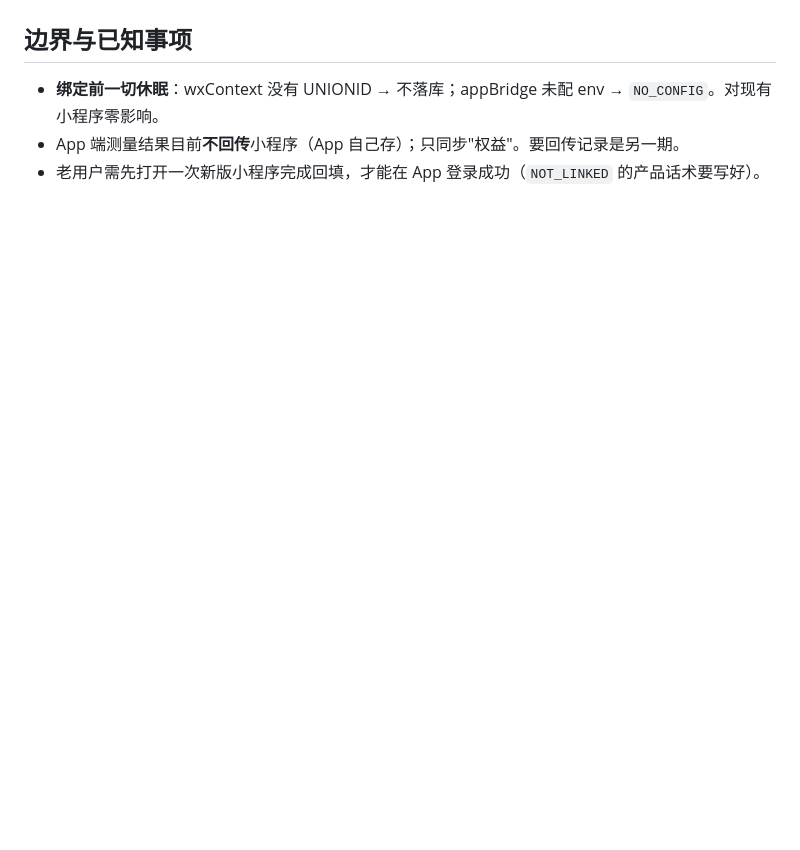
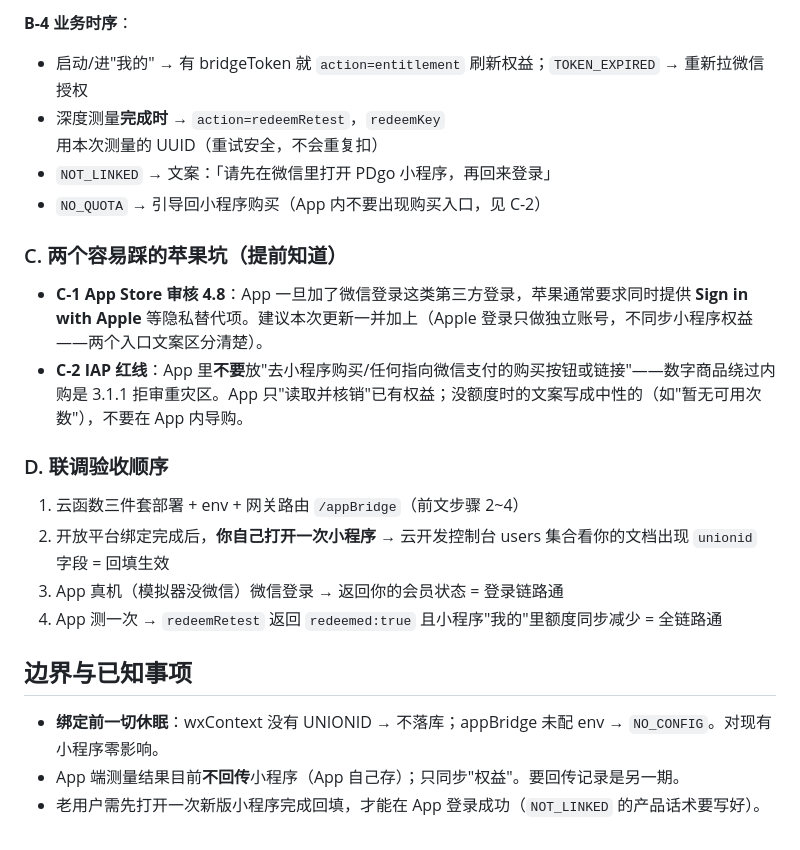
Before and after one commit to kritguo/pupil-distance-miniapp, a Markdown page: docs/App权益桥-unionid.md, the part around one of its changes. Drawn GitHub-style; blank space fills up the shorter version.

```diff
--- a/docs/App权益桥-unionid.md
+++ b/docs/App权益桥-unionid.md
@@ -63,3 +109,21 @@ Base：`POST https://cloud1-0gahgwwra45a0df3-1394475227.ap-shanghai.app.tcloudba
+**B-4 业务时序**：
+- 启动/进"我的" → 有 bridgeToken 就 `action=entitlement` 刷新权益；`TOKEN_EXPIRED` → 重新拉微信授权
+- 深度测量**完成时** → `action=redeemRetest`，`redeemKey` 用本次测量的 UUID（重试安全，不会重复扣）
+- `NOT_LINKED` → 文案：「请先在微信里打开 PDgo 小程序，再回来登录」
+- `NO_QUOTA` → 引导回小程序购买（App 内不要出现购买入口，见 C-2）
+
+### C. 两个容易踩的苹果坑（提前知道）
+
+- **C-1 App Store 审核 4.8**：App 一旦加了微信登录这类第三方登录，苹果通常要求同时提供 **Sign in with Apple** 等隐私替代项。建议本次更新一并加上（Apple 登录只做独立账号，不同步小程序权益——两个入口文案区分清楚）。
+- **C-2 IAP 红线**：App 里**不要**放"去小程序购买/任何指向微信支付的购买按钮或链接"——数字商品绕过内购是 3.1.1 拒审重灾区。App 只"读取并核销"已有权益；没额度时的文案写成中性的（如"暂无可用次数"），不要在 App 内导购。
+
+### D. 联调验收顺序
+
+1. 云函数三件套部署 + env + 网关路由 `/appBridge`（前文步骤 2~4）
+2. 开放平台绑定完成后，**你自己打开一次小程序** → 云开发控制台 users 集合看你的文档出现 `unionid` 字段 = 回填生效
+3. App 真机（模拟器没微信）微信登录 → 返回你的会员状态 = 登录链路通
+4. App 测一次 → `redeemRetest` 返回 `redeemed:true` 且小程序"我的"里额度同步减少 = 全链路通
+
 ## 边界与已知事项
 
 - **绑定前一切休眠**：wxContext 没有 UNIONID → 不落库；appBridge 未配 env → `NO_CONFIG`。对现有小程序零影响。
```
Also changed, not shown: other parts of docs/App权益桥-unionid.md (+46 -0 lines).
